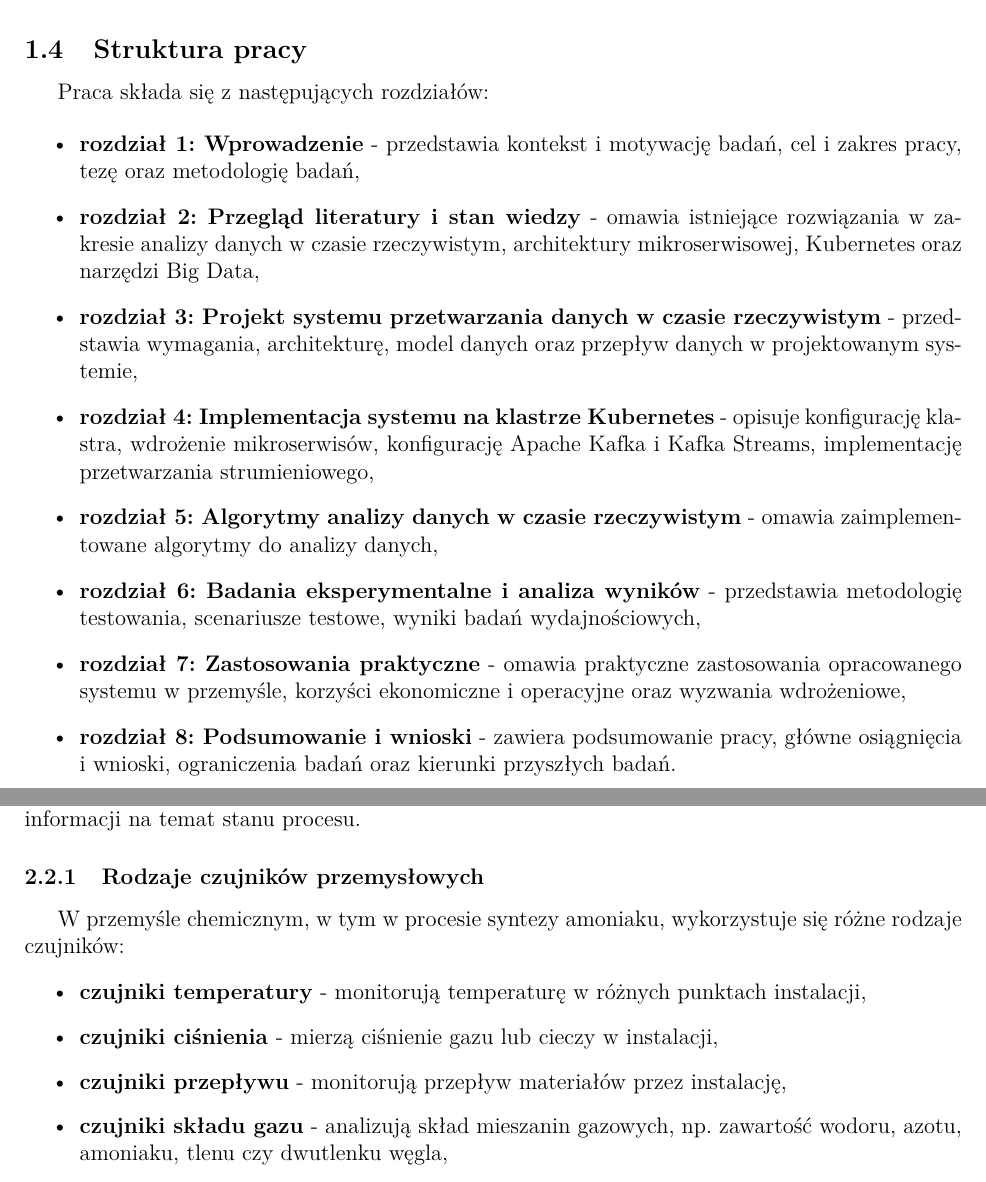
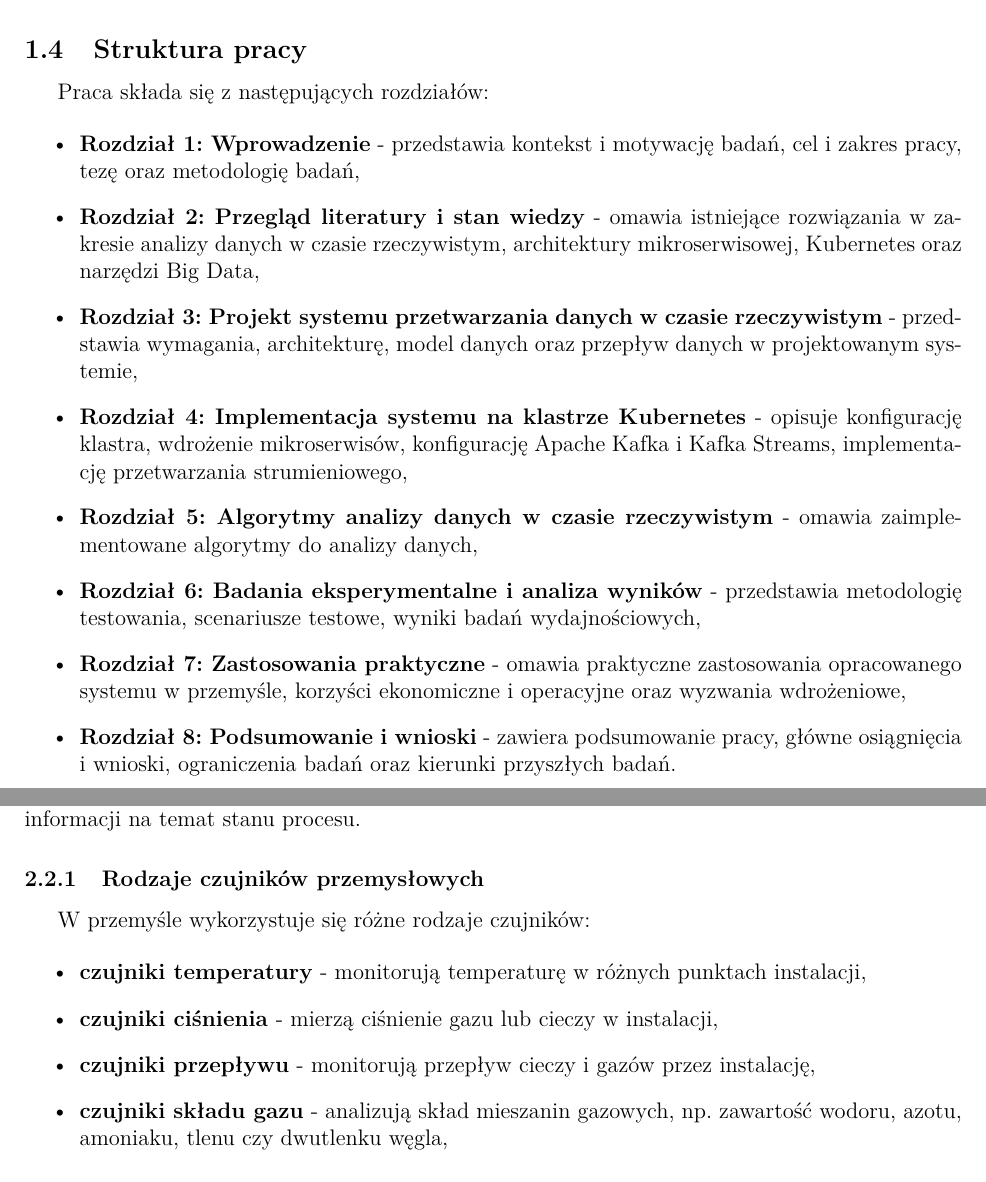
Before and after one commit to MrPickle311/master-thesis, a LaTeX document (main.tex, which reads rozdzial1_wprowadzenie.tex, rozdzial2_przeglad_literatury.tex): two parts of pages 9 and 11 of 58, joined at a grey line, cut so that both start at the same text. Compiled offline with pdfLaTeX.

Commit message:
refactor: Standardize chapter titles and improve clarity in the introduction and literature review sections, ensuring consistent formatting and terminology for sensor types in industrial applications

```diff
--- a/rozdzial1_wprowadzenie.tex
+++ b/rozdzial1_wprowadzenie.tex
@@ -66,12 +66,12 @@ W badaniach wykorzystano dane symulowane, generowane przez funkcje AWS Lambda.
 Praca składa się z następujących rozdziałów:
 
 \begin{itemize}
-    \item \textbf{rozdział 1: Wprowadzenie} - przedstawia kontekst i motywację badań, cel i zakres pracy, tezę oraz metodologię badań,
-    \item \textbf{rozdział 2: Przegląd literatury i stan wiedzy} - omawia istniejące rozwiązania w zakresie analizy danych w czasie rzeczywistym, architektury mikroserwisowej, Kubernetes oraz narzędzi Big Data,
-    \item \textbf{rozdział 3: Projekt systemu przetwarzania danych w czasie rzeczywistym} - przedstawia wymagania, architekturę, model danych oraz przepływ danych w projektowanym systemie,
-    \item \textbf{rozdział 4: Implementacja systemu na klastrze Kubernetes} - opisuje konfigurację klastra, wdrożenie mikroserwisów, konfigurację Apache Kafka i Kafka Streams, implementację przetwarzania strumieniowego,
-    \item \textbf{rozdział 5: Algorytmy analizy danych w czasie rzeczywistym} - omawia zaimplementowane algorytmy do analizy danych,
-    \item \textbf{rozdział 6: Badania eksperymentalne i analiza wyników} - przedstawia metodologię testowania, scenariusze testowe, wyniki badań wydajnościowych,
-    \item \textbf{rozdział 7: Zastosowania praktyczne} - omawia praktyczne zastosowania opracowanego systemu w przemyśle, korzyści ekonomiczne i operacyjne oraz wyzwania wdrożeniowe,
-    \item \textbf{rozdział 8: Podsumowanie i wnioski} - zawiera podsumowanie pracy, główne osiągnięcia i wnioski, ograniczenia badań oraz kierunki przyszłych badań.
+    \item \textbf{Rozdział 1: Wprowadzenie} - przedstawia kontekst i motywację badań, cel i zakres pracy, tezę oraz metodologię badań,
+    \item \textbf{Rozdział 2: Przegląd literatury i stan wiedzy} - omawia istniejące rozwiązania w zakresie analizy danych w czasie rzeczywistym, architektury mikroserwisowej, Kubernetes oraz narzędzi Big Data,
+    \item \textbf{Rozdział 3: Projekt systemu przetwarzania danych w czasie rzeczywistym} - przedstawia wymagania, architekturę, model danych oraz przepływ danych w projektowanym systemie,
+    \item \textbf{Rozdział 4: Implementacja systemu na klastrze Kubernetes} - opisuje konfigurację klastra, wdrożenie mikroserwisów, konfigurację Apache Kafka i Kafka Streams, implementację przetwarzania strumieniowego,
+    \item \textbf{Rozdział 5: Algorytmy analizy danych w czasie rzeczywistym} - omawia zaimplementowane algorytmy do analizy danych,
+    \item \textbf{Rozdział 6: Badania eksperymentalne i analiza wyników} - przedstawia metodologię testowania, scenariusze testowe, wyniki badań wydajnościowych,
+    \item \textbf{Rozdział 7: Zastosowania praktyczne} - omawia praktyczne zastosowania opracowanego systemu w przemyśle, korzyści ekonomiczne i operacyjne oraz wyzwania wdrożeniowe,
+    \item \textbf{Rozdział 8: Podsumowanie i wnioski} - zawiera podsumowanie pracy, główne osiągnięcia i wnioski, ograniczenia badań oraz kierunki przyszłych badań.
 \end{itemize}
--- a/rozdzial2_przeglad_literatury.tex
+++ b/rozdzial2_przeglad_literatury.tex
@@ -60,12 +60,12 @@ dostarczyć cennych informacji na temat stanu procesu.
 \subsubsection{Rodzaje czujników przemysłowych}
 \label{subsubsec:rodzaje_czujnikow}
 
-W przemyśle chemicznym, w tym w procesie syntezy amoniaku, wykorzystuje się różne rodzaje czujników:
+W przemyśle wykorzystuje się różne rodzaje czujników:
 
 \begin{itemize}
     \item \textbf{czujniki temperatury} - monitorują temperaturę w różnych punktach instalacji,
     \item \textbf{czujniki ciśnienia} - mierzą ciśnienie gazu lub cieczy w instalacji,
-    \item \textbf{czujniki przepływu} - monitorują przepływ materiałów przez instalację,
+    \item \textbf{czujniki przepływu} - monitorują przepływ cieczy i gazów przez instalację,
     \item \textbf{czujniki składu gazu} - analizują skład mieszanin gazowych, np. zawartość wodoru, azotu, amoniaku, tlenu czy dwutlenku węgla,
     \item \textbf{czujniki drgań i hałasu} - monitorują drgania i hałas generowane przez urządzenia, co może wskazywać na potencjalne problemy,
     \item i inne.
```
